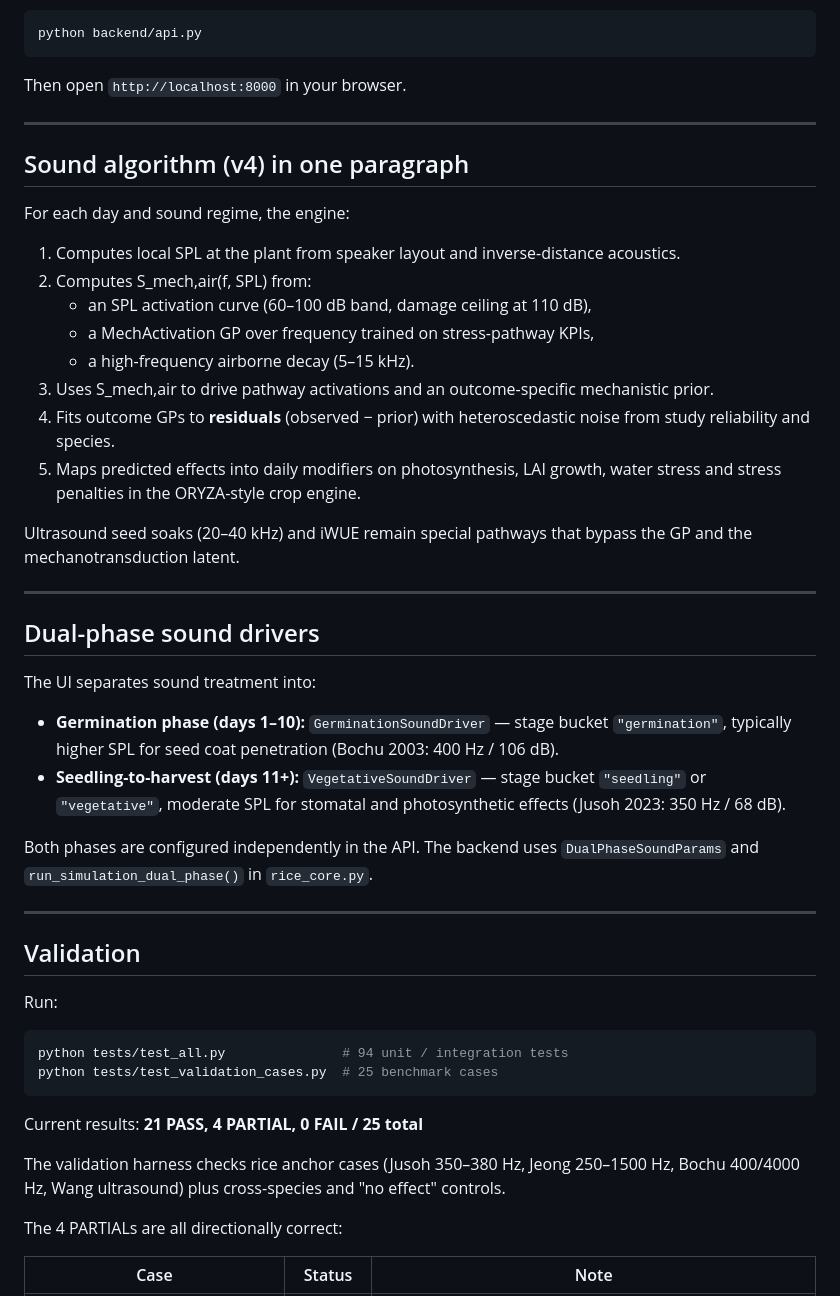
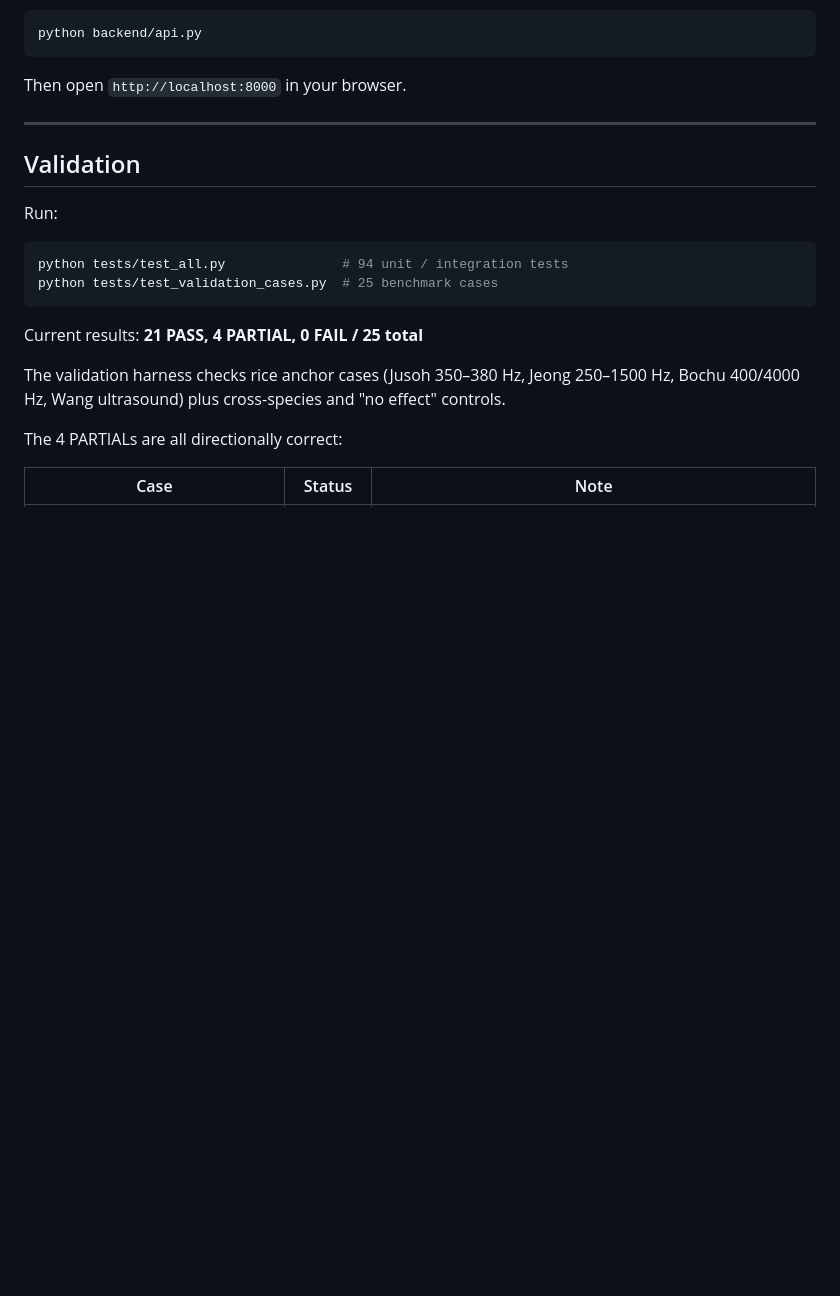
Before and after one commit to IsaacIgb/Phytoacoustics-Rice-Simulator, a Markdown page: README.md, the part around one of its changes. Drawn GitHub-style; blank space fills up the shorter version.

````diff
--- a/README.md
+++ b/README.md
@@ -76,33 +76,6 @@ python backend/api.py
 ```
 
 Then open `http://localhost:8000` in your browser.
-
----
-
-## Sound algorithm (v4) in one paragraph
-
-For each day and sound regime, the engine:
-
-1. Computes local SPL at the plant from speaker layout and inverse-distance acoustics.
-2. Computes S_mech,air(f, SPL) from:
-   - an SPL activation curve (60–100 dB band, damage ceiling at 110 dB),
-   - a MechActivation GP over frequency trained on stress-pathway KPIs,
-   - a high-frequency airborne decay (5–15 kHz).
-3. Uses S_mech,air to drive pathway activations and an outcome-specific mechanistic prior.
-4. Fits outcome GPs to **residuals** (observed − prior) with heteroscedastic noise from study reliability and species.
-5. Maps predicted effects into daily modifiers on photosynthesis, LAI growth, water stress and stress penalties in the ORYZA-style crop engine.
-
-Ultrasound seed soaks (20–40 kHz) and iWUE remain special pathways that bypass the GP and the mechanotransduction latent.
-
----
-
-## Dual-phase sound drivers
-
-The UI separates sound treatment into:
-- **Germination phase (days 1–10):** `GerminationSoundDriver` — stage bucket `"germination"`, typically higher SPL for seed coat penetration (Bochu 2003: 400 Hz / 106 dB).
-- **Seedling-to-harvest (days 11+):** `VegetativeSoundDriver` — stage bucket `"seedling"` or `"vegetative"`, moderate SPL for stomatal and photosynthetic effects (Jusoh 2023: 350 Hz / 68 dB).
-
-Both phases are configured independently in the API. The backend uses `DualPhaseSoundParams` and `run_simulation_dual_phase()` in `rice_core.py`.
 
 ---
 
````
Also changed, not shown: other parts of README.md (+23 -23 lines).
